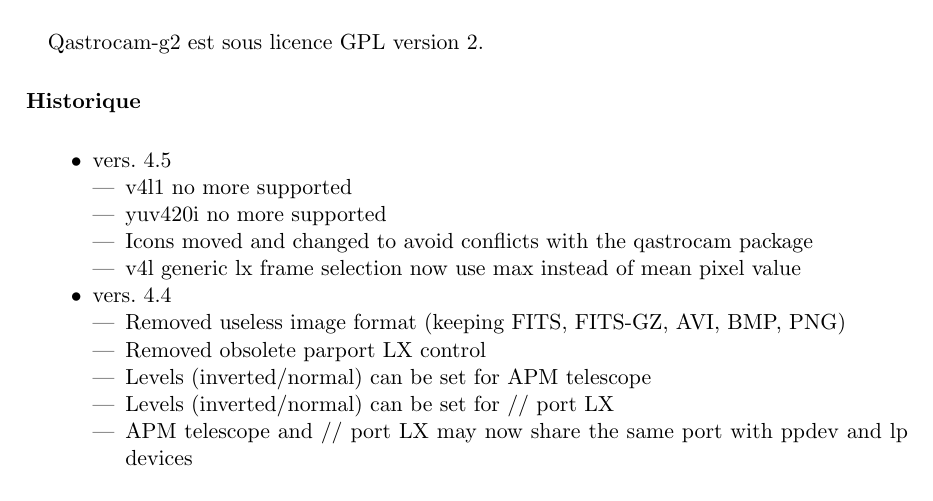
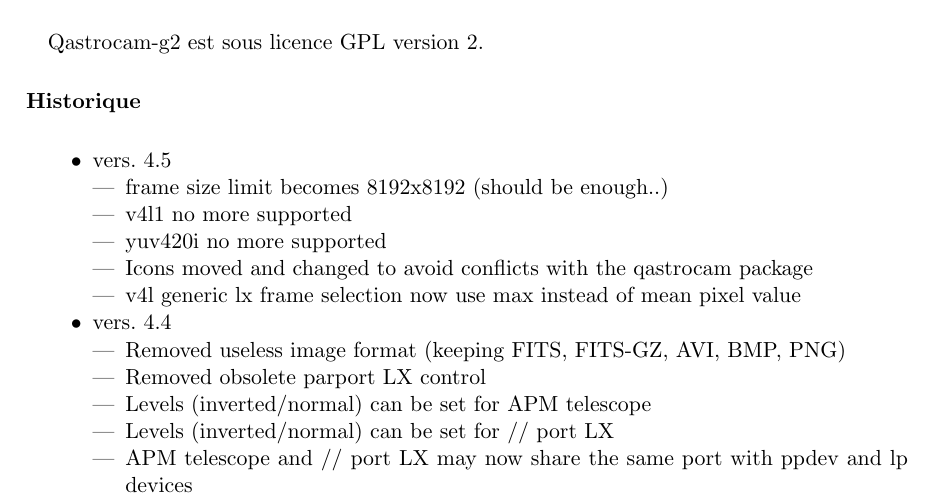
Before and after one commit to thx8411/qastrocam-g2, a LaTeX book (qastrocam-g2/doc/sources/manual-fr.tex): part of page 5 of 35, cut so that both start at the same text. Compiled offline with pdfLaTeX.

Commit message:
daily update

```diff
--- a/qastrocam-g2/doc/sources/manual-fr.tex
+++ b/qastrocam-g2/doc/sources/manual-fr.tex
@@ -55,6 +55,7 @@
 \begin{itemize}
 \item vers. 4.5
 \begin{itemize}
+\item frame size limit becomes 8192x8192 (should be enough..)
 \item v4l1 no more supported
 \item yuv420i no more supported
 \item Icons moved and changed to avoid conflicts with the qastrocam package
```
Also changed, not shown: 4 other files.
